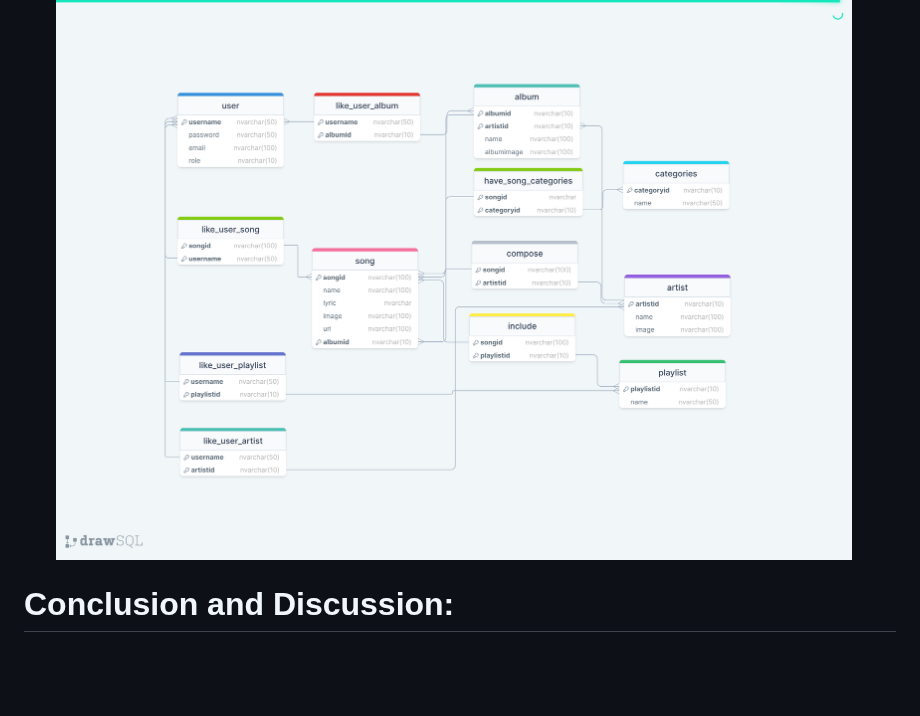
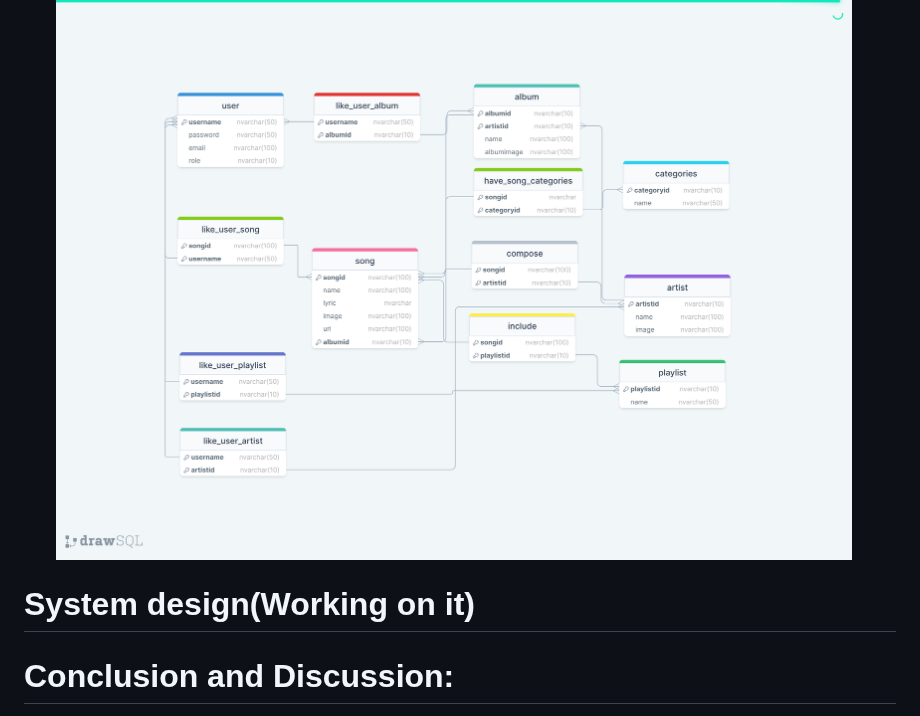
Before and after one commit to MinhTranTuan3112/TTM-Music, a Markdown page: README.md, the part around the change. Drawn GitHub-style; blank space fills up the shorter version.

```diff
--- a/README.md
+++ b/README.md
@@ -67,6 +67,7 @@ operations. Admins can also add audio file, cover image of the song
 ![ERD](ERD.png)
 - Relational Schema:
 ![relational_schema](relational_schema.png)
+# System design(Working on it)
 
 # Conclusion and Discussion:
 
```
